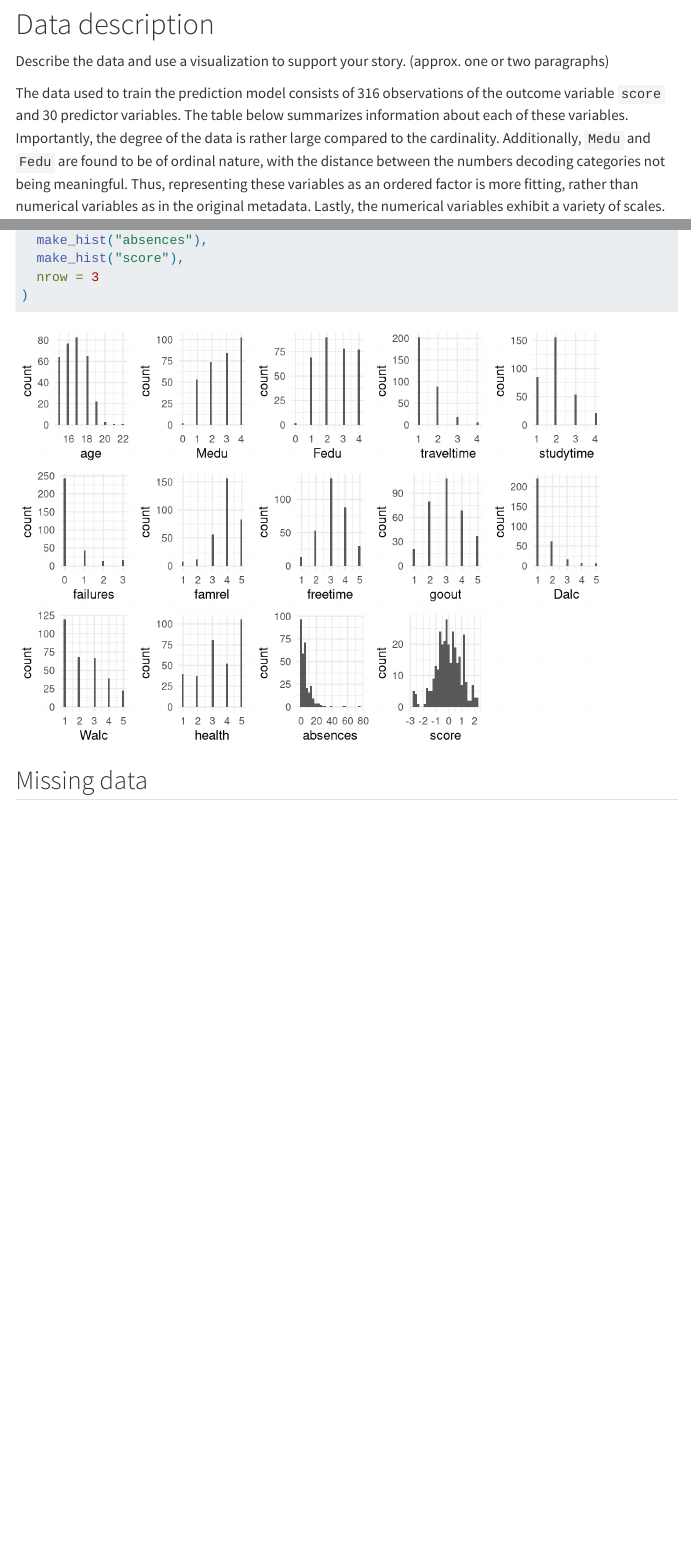
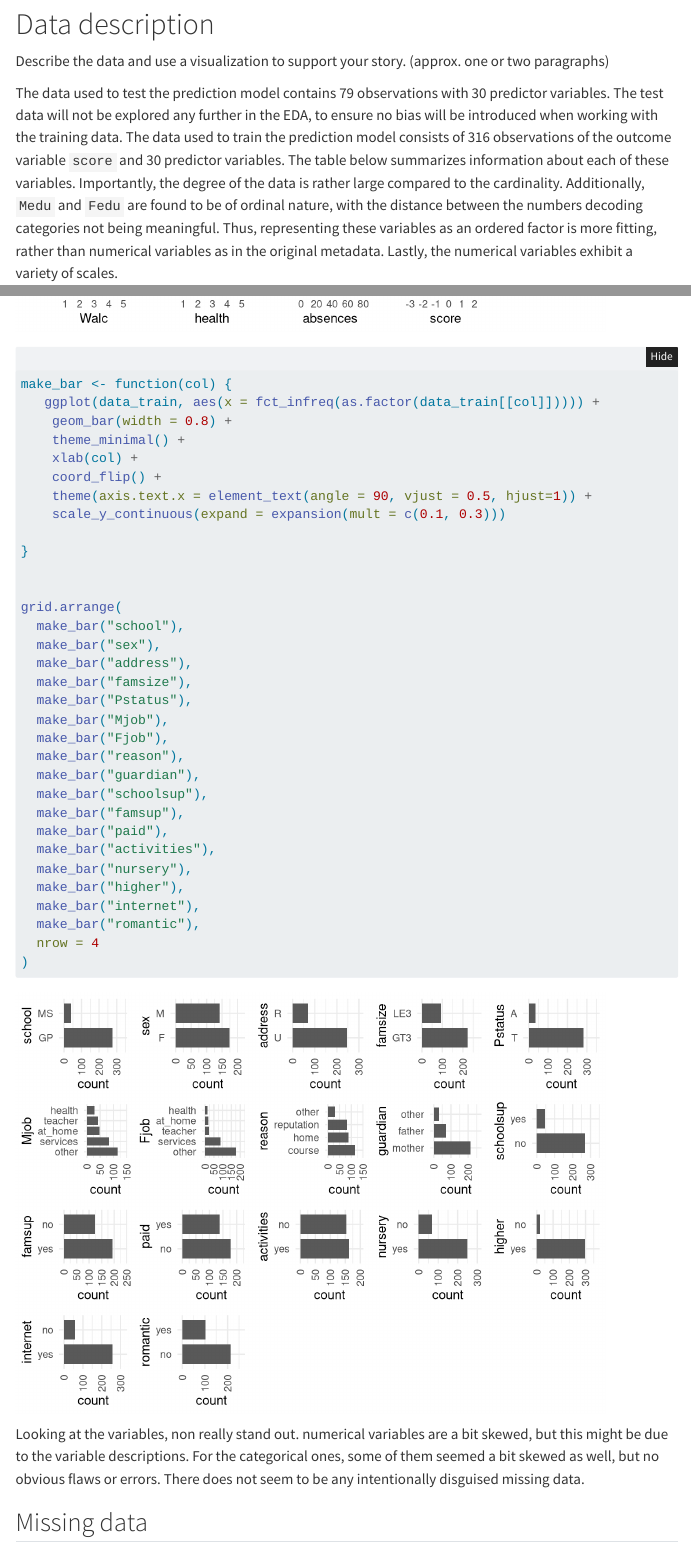
Before and after one commit to NisseCR/infomdwr_assignment_3, a Quarto document (report.qmd): the page in a window 1100 px wide, from 250 px down, and a second part further down, joined at a grey line. Rendered offline with R 4.5, knitr and Pandoc in place of Quarto, with nearby package versions; folded parts are opened; menus at the side of the page are left out.

Commit message:
Added bar plots, mentioned data leakage and jotted down variable descriptions

````diff
--- a/report.qmd
+++ b/report.qmd
@@ -63,7 +63,7 @@ set.seed(123)
 Describe the data and use a visualization to support your story. (approx. one or two paragraphs)
 
 
-The data used to train the prediction model consists of 316 observations of the outcome variable `score` and 30 predictor variables. The table below summarizes information about each of these variables. Importantly, the degree of the data is rather large compared to the cardinality.  Additionally, `Medu` and `Fedu` are found to be of ordinal nature, with the distance between the numbers decoding categories not being meaningful. Thus, representing these variables as an ordered factor is more fitting, rather than numerical variables as in the original metadata. Lastly, the numerical variables exhibit a variety of scales.
+The data used to test the prediction model contains 79 observations with 30 predictor variables. The test data will not be explored any further in the EDA, to ensure no bias will be introduced when working with the training data. The data used to train the prediction model consists of 316 observations of the outcome variable `score` and 30 predictor variables. The table below summarizes information about each of these variables. Importantly, the degree of the data is rather large compared to the cardinality.  Additionally, `Medu` and `Fedu` are found to be of ordinal nature, with the distance between the numbers decoding categories not being meaningful. Thus, representing these variables as an ordered factor is more fitting, rather than numerical variables as in the original metadata. Lastly, the numerical variables exhibit a variety of scales.
 
 ```{r}
 #| code-summary: "Variable descriptions"
@@ -124,6 +114,48 @@ grid.arrange(
   nrow = 3
 )
 ```
+
+```{r}
+#| label: EDA visualisation barplot
+#| code-summary: "Create barplots"
+#| warning: false
+#| message: false
+
+make_bar <- function(col) {
+   ggplot(data_train, aes(x = fct_infreq(as.factor(data_train[[col]])))) +
+    geom_bar(width = 0.8) +
+    theme_minimal() +
+    xlab(col) +
+    coord_flip() +
+    theme(axis.text.x = element_text(angle = 90, vjust = 0.5, hjust=1)) +
+    scale_y_continuous(expand = expansion(mult = c(0.1, 0.3)))
+
+}
+
+
+grid.arrange(
+  make_bar("school"),
+  make_bar("sex"),
+  make_bar("address"),
+  make_bar("famsize"),
+  make_bar("Pstatus"),
+  make_bar("Mjob"),
+  make_bar("Fjob"),
+  make_bar("reason"),
+  make_bar("guardian"),
+  make_bar("schoolsup"),
+  make_bar("famsup"),
+  make_bar("paid"),
+  make_bar("activities"),
+  make_bar("nursery"),
+  make_bar("higher"),
+  make_bar("internet"),
+  make_bar("romantic"),
+  nrow = 4
+)
+```
+Looking at the variables, non really stand out. numerical variables are a bit skewed, but this might be due to the variable descriptions. For the categorical ones, some of them seemed a bit skewed as well, but no obvious flaws or errors. There does not seem to be any intentionally disguised missing data.
+
 ## Missing data
 ```{r}
 #| label: Missing data
````
Also changed, not shown: report.html, report.qmd (14 more changed lines).
